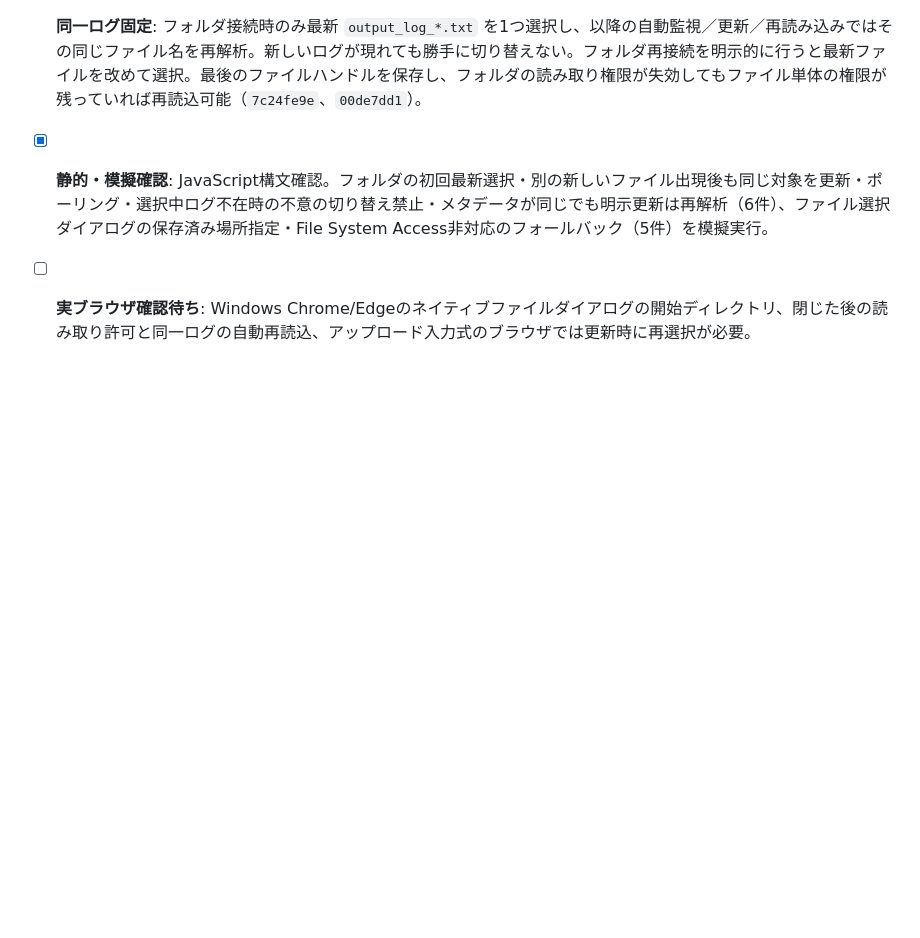
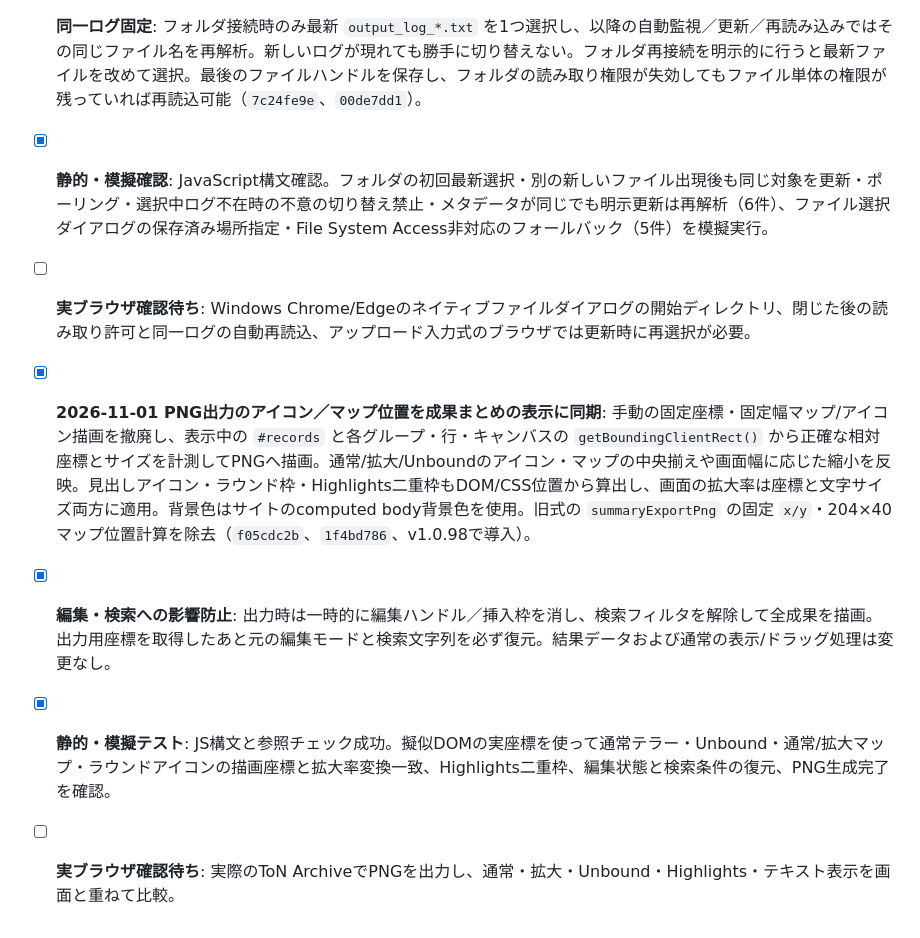
Before and after one commit to staiga20030313-del/ToN-Archive, a Markdown page: MIGRATION_AUDIT.md, the part around the change. GitHub-like rendering; blank space fills up the shorter version.

Commit message:
Audit DOM-aligned PNG export for icons, maps and highlights

```diff
--- a/MIGRATION_AUDIT.md
+++ b/MIGRATION_AUDIT.md
@@ -210,3 +210,9 @@
 - [x] **同一ログ固定**: フォルダ接続時のみ最新 `output_log_*.txt` を1つ選択し、以降の自動監視／更新／再読み込みではその同じファイル名を再解析。新しいログが現れても勝手に切り替えない。フォルダ再接続を明示的に行うと最新ファイルを改めて選択。最後のファイルハンドルを保存し、フォルダの読み取り権限が失効してもファイル単体の権限が残っていれば再読込可能（`7c24fe9e`、`00de7dd1`）。
 - [x] **静的・模擬確認**: JavaScript構文確認。フォルダの初回最新選択・別の新しいファイル出現後も同じ対象を更新・ポーリング・選択中ログ不在時の不意の切り替え禁止・メタデータが同じでも明示更新は再解析（6件）、ファイル選択ダイアログの保存済み場所指定・File System Access非対応のフォールバック（5件）を模擬実行。
 - [ ] **実ブラウザ確認待ち**: Windows Chrome/Edgeのネイティブファイルダイアログの開始ディレクトリ、閉じた後の読み取り許可と同一ログの自動再読込、アップロード入力式のブラウザでは更新時に再選択が必要。
+
+
+- [x] **2026-11-01 PNG出力のアイコン／マップ位置を成果まとめの表示に同期**: 手動の固定座標・固定幅マップ/アイコン描画を撤廃し、表示中の `#records` と各グループ・行・キャンバスの `getBoundingClientRect()` から正確な相対座標とサイズを計測してPNGへ描画。通常/拡大/Unboundのアイコン・マップの中央揃えや画面幅に応じた縮小を反映。見出しアイコン・ラウンド枠・Highlights二重枠もDOM/CSS位置から算出し、画面の拡大率は座標と文字サイズ両方に適用。背景色はサイトのcomputed body背景色を使用。旧式の `summaryExportPng` の固定 `x/y`・204×40 マップ位置計算を除去（`f05cdc2b`、`1f4bd786`、v1.0.98で導入）。
+- [x] **編集・検索への影響防止**: 出力時は一時的に編集ハンドル／挿入枠を消し、検索フィルタを解除して全成果を描画。出力用座標を取得したあと元の編集モードと検索文字列を必ず復元。結果データおよび通常の表示/ドラッグ処理は変更なし。
+- [x] **静的・模擬テスト**: JS構文と参照チェック成功。擬似DOMの実座標を使って通常テラー・Unbound・通常/拡大マップ・ラウンドアイコンの描画座標と拡大率変換一致、Highlights二重枠、編集状態と検索条件の復元、PNG生成完了を確認。
+- [ ] **実ブラウザ確認待ち**: 実際のToN ArchiveでPNGを出力し、通常・拡大・Unbound・Highlights・テキスト表示を画面と重ねて比較。
```
